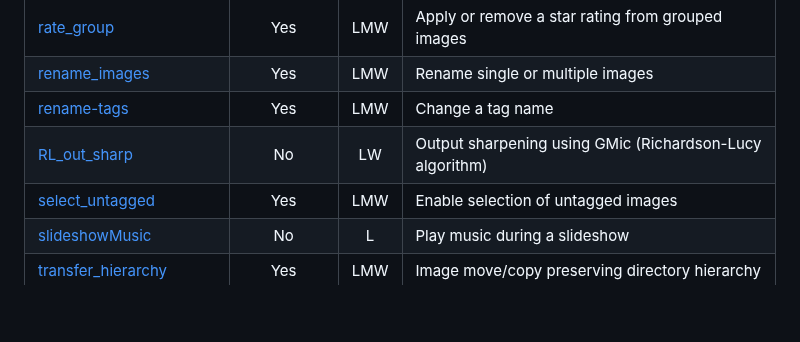
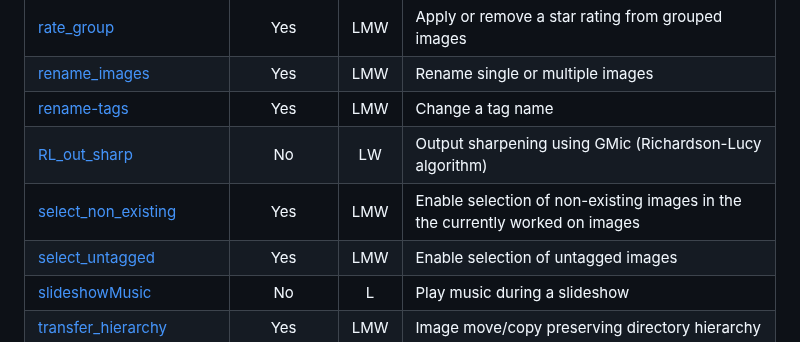
Before and after one commit to darktable-org/lua-scripts, a Markdown page: README.md, the part around the change. GitHub-like rendering; blank space fills up the shorter version.

Commit message:
add the script to the README

```diff
--- a/README.md
+++ b/README.md
@@ -66,6 +66,7 @@ change_group_leader|Yes|LMW|Change which image leads group
 [rename_images](https://darktable-org.github.io/luadocs/lua.scripts.manual/scripts/contrib/rename_images)|Yes|LMW|Rename single or multiple images
 [rename-tags](https://darktable-org.github.io/luadocs/lua.scripts.manual/scripts/contrib/rename-tags)|Yes|LMW|Change a tag name
 [RL_out_sharp](https://darktable-org.github.io/luadocs/lua.scripts.manual/scripts/contrib/rl_out_sharp)|No|LW|Output sharpening using GMic (Richardson-Lucy algorithm)
+[select_non_existing](https://darktable-org.github.io/luadocs/lua.scripts.manual/scripts/contrib/select_non_existing)|Yes|LMW|Enable selection of non-existing images in the the currently worked on images
 [select_untagged](https://darktable-org.github.io/luadocs/lua.scripts.manual/scripts/contrib/select_untagged)|Yes|LMW|Enable selection of untagged images
 [slideshowMusic](https://darktable-org.github.io/luadocs/lua.scripts.manual/scripts/contrib/slideshowMusic)|No|L|Play music during a slideshow
 [transfer_hierarchy](https://darktable-org.github.io/luadocs/lua.scripts.manual/scripts/contrib/transfer_hierarchy)|Yes|LMW|Image move/copy preserving directory hierarchy
```
